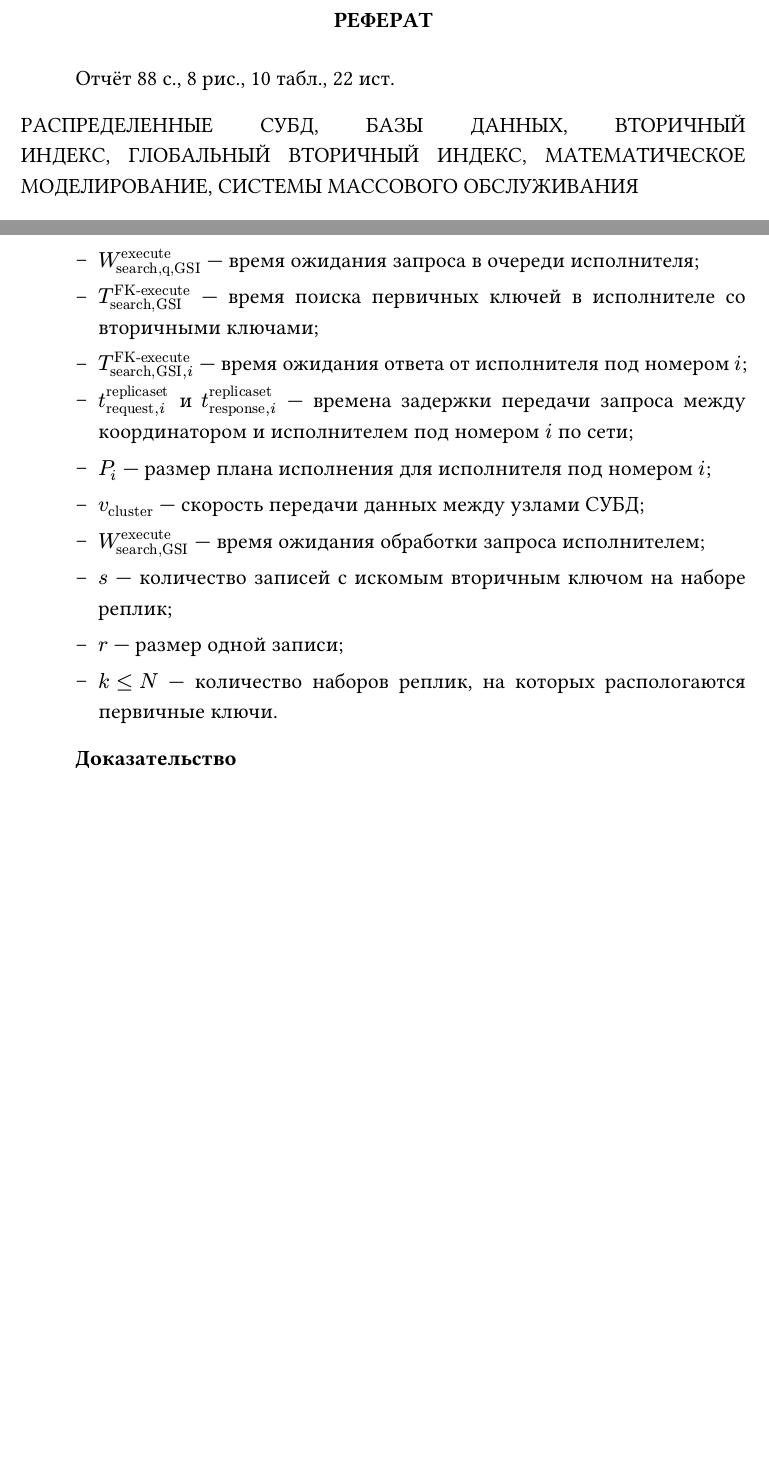
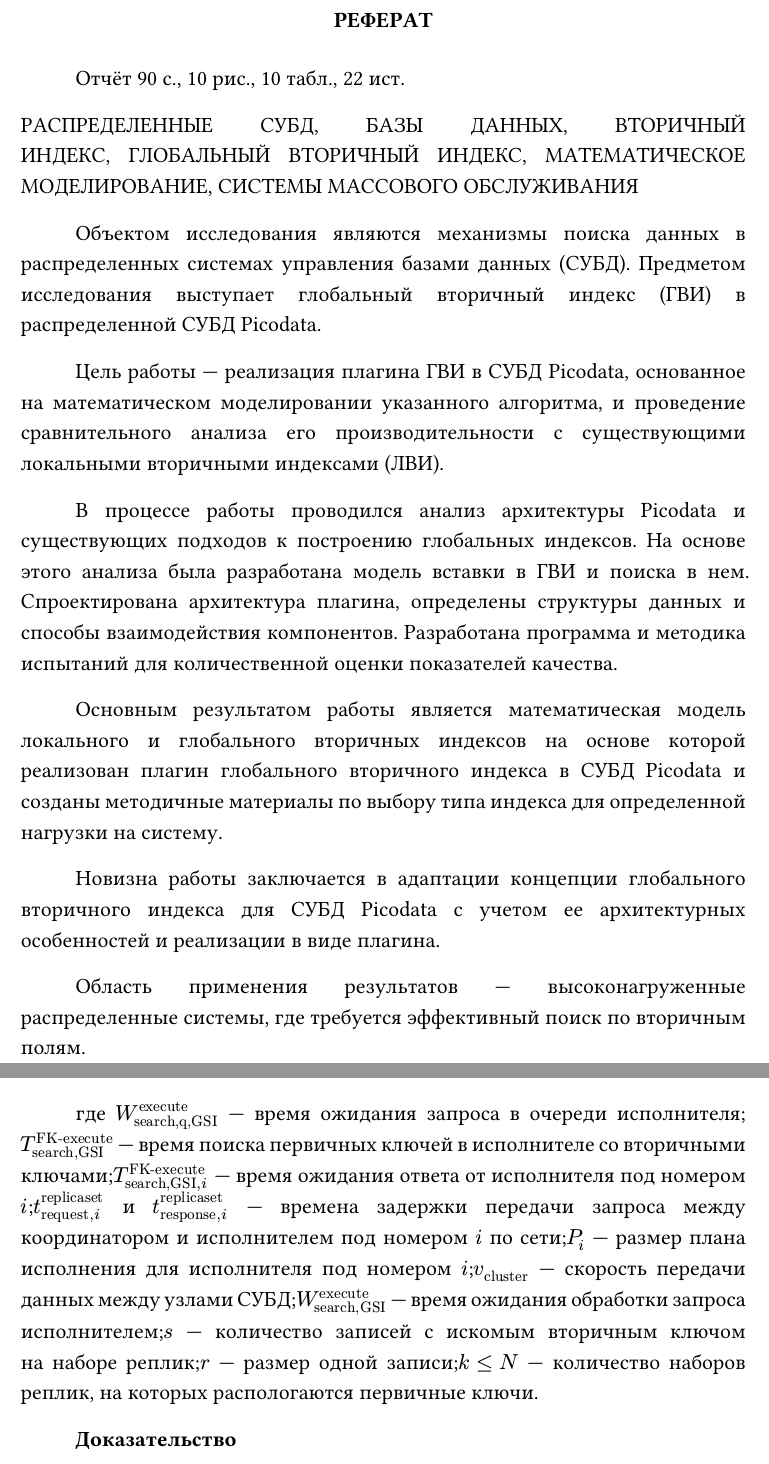
Before and after one commit to vitosotdihaet/pind, a Typst document (main.typ, which reads math-stuff.typ): two parts of pages 2 and 38 of 88 before the commit and two parts of pages 2 and 38 of 90 after it, joined at a grey line, cut so that both start at the same text, the shorter picture padded with empty space. The pictures show the PDF file main.pdf that the author committed with the source.

Commit message:
update math stuff

```diff
--- a/main.typ
+++ b/main.typ
@@ -21,27 +21,27 @@
 #abstract(
   "РАСПРЕДЕЛЕННЫЕ СУБД, БАЗЫ ДАННЫХ, ВТОРИЧНЫЙ ИНДЕКС, ГЛОБАЛЬНЫЙ ВТОРИЧНЫЙ ИНДЕКС, математическое моделирование, системы массового обслуживания",
 )[
-  // Объектом исследования являются механизмы поиска данных в распределенных системах управления базами данных (СУБД). Предметом исследования выступает глобальный вторичный индекс (ГВИ) в распределенной СУБД Picodata.
-
-  // Цель работы — разработка программного обеспечения в виде плагина, добавляющего функционал глобального вторичного индекса в СУБД Picodata, и проведение сравнительного анализа его производительности с существующими локальными вторичными индексами (ЛВИ).
-
-  // В процессе работы проводился анализ архитектуры Picodata и существующих подходов к построению глобальных индексов. На основе этого анализа были разработаны инфологическая модель предметной области и модель процессов функционирования плагина, включающая сценарии поиска, вставки, создания и удаления ГВИ. Спроектирована архитектура плагина, определены структуры данных и способы взаимодействия компонентов. Разработана программа и методика испытаний для количественной оценки показателей качества.
-
-  // Основные результаты работы: спроектирована и реализована архитектура плагина ГВИ; разработаны модели процессов, демонстрирующие потенциальное сокращение сетевых запросов при поиске и неизбежное увеличение стоимости операций записи; составлена программа испытаний для сравнения ГВИ и ЛВИ по ключевым метрикам производительности и надежности.
-
-  // Новизна работы заключается в адаптации концепции глобального вторичного индекса для СУБД Picodata с учетом ее архитектурных особенностей (кооперативная многозадачность, модель потоков) и реализации в виде плагина.
-
-  // Область применения результатов — высоконагруженные распределенные системы, где требуется эффективный поиск по неключевым полям. Результаты работы могут быть использованы администраторами и разработчиками для оптимизации производительности запросов.
+  Объектом исследования являются механизмы поиска данных в распределенных системах управления базами данных (СУБД). Предметом исследования выступает глобальный вторичный индекс (ГВИ) в распределенной СУБД Picodata.
+
+  Цель работы --- реализация плагина ГВИ в СУБД Picodata, основанное на математическом моделировании указанного алгоритма, и проведение сравнительного анализа его производительности с существующими локальными вторичными индексами (ЛВИ).
+
+  В процессе работы проводился анализ архитектуры Picodata и существующих подходов к построению глобальных индексов. На основе этого анализа была разработана модель вставки в ГВИ и поиска в нем. Спроектирована архитектура плагина, определены структуры данных и способы взаимодействия компонентов. Разработана программа и методика испытаний для количественной оценки показателей качества.
+
+  Основным результатом работы является математическая модель локального и глобального вторичных индексов на основе которой реализован плагин глобального вторичного индекса в СУБД Picodata и созданы методичные материалы по выбору типа индекса для определенной нагрузки на систему.
+
+  Новизна работы заключается в адаптации концепции глобального вторичного индекса для СУБД Picodata с учетом ее архитектурных особенностей и реализации в виде плагина.
+
+  Область применения результатов — высоконагруженные распределенные системы, где требуется эффективный поиск по вторичным полям.
 
   // 5.3.2.2 Текст реферата должен отражать:
-  // - объект исследования или разработки;
-  // - цель работы;
-  // - методы или методологию проведения работы;
-  // - результаты работы и их новизну;
-  // - область применения результатов;
-  // - рекомендации по внедрению или итоги внедрения результатов ВКР;
-  // - экономическую эффективность или значимость работы;
-  // - прогнозные предположения о развитии объекта исследования.
+  // - [x] объект исследования или разработки;
+  // - [ ] цель работы;
+  // - [ ] методы или методологию проведения работы;
+  // - [ ] результаты работы и их новизну;
+  // - [ ] область применения результатов;
+  // - [ ] рекомендации по внедрению или итоги внедрения результатов ВКР;
+  // - [ ] экономическую эффективность или значимость работы;
+  // - [ ] прогнозные предположения о развитии объекта исследования.
 
   // Если отчет не содержит сведений по какой-либо из перечисленных структурных частей реферата,
   // то в тексте реферата она опускается, при этом последовательность изложения сохраняется.
@@ -543,15 +543,7 @@ Picodata представляет из себя многопоточное пр
   $
     #time_user = #user_request_time + #query_size / #user_net_speed + #service_time_coordinate + #user_response_time + #result_size / #user_net_speed,
   $ <time_service_search>
-  #aftermath([
-    где:
-  ])
-  - $#user_request_time$ --- время задержки передачи запроса от пользователя к СУБД по сети;
-  - $#query_size$ --- размер пользовательского запроса;
-  - $#user_net_speed$ --- скорость передачи данных между кластером СУБД и пользователем;
-  - $#service_time_coordinate$ --- время ожидания обработки запроса координатором;
-  - $#user_response_time$ --- время задержки передачи результата от СУБД к пользователю по сети;
-  - $#result_size$ --- размер результата запроса.
+  где $#user_request_time$ --- время задержки передачи запроса от пользователя к СУБД по сети; $#query_size$ --- размер пользовательского запроса; $#user_net_speed$ --- скорость передачи данных между кластером СУБД и пользователем; $#service_time_coordinate$ --- время ожидания обработки запроса координатором; $#user_response_time$ --- время задержки передачи результата от СУБД к пользователю по сети; $#result_size$ --- размер результата запроса.
 ] <lemma-user-time>
 
 #proof[
@@ -634,17 +626,7 @@ $ #net_reqs_search_LSI_name = 2 N + 2. $ <lsi-search-net-reqs>
     = #queue_time_execute_search_LSI + max_(#iter_i) [ #time_coordinate_search_LSI_ith ] = #queue_time_execute_search_LSI +\
     + max_(#iter_i) [ #time_coordinate_search_LSI_ith_right_side ],
   $ <time-coordinate-search-LSI>
-  #aftermath([
-    где:
-  ])
-  - $#queue_time_execute_search_LSI$ --- время ожидания запроса в очереди исполнителя;
-  - $#time_coordinate_search_LSI_ith$ --- время ожидания ответа от исполнителя под номером $i$;
-  - $#cluster_request_time_ith$ и $#cluster_response_time_ith$ --- времена задержки передачи запроса между координатором и исполнителем под номером $i$ по сети;
-  - $#exec_plan_size$ --- размер плана исполнения;
-  - $#cluster_net_speed$ --- скорость передачи данных между узлами СУБД;
-  - $#service_time_execute_search_LSI$ --- время ожидания обработки запроса исполнителем;
-  - $#pk_per_fk_cardinality_per_replicaset$ --- количество записей с искомым вторичным ключом на наборе реплик;
-  - $#row_size$ --- размер одной записи.
+  где $#queue_time_execute_search_LSI$ --- время ожидания запроса в очереди исполнителя; $#time_coordinate_search_LSI_ith$ --- время ожидания ответа от исполнителя под номером $i$; $#cluster_request_time_ith$ и $#cluster_response_time_ith$ --- времена задержки передачи запроса между координатором и исполнителем под номером $i$ по сети; $#exec_plan_size$ --- размер плана исполнения; $#cluster_net_speed$ --- скорость передачи данных между узлами СУБД; $#service_time_execute_search_LSI$ --- время ожидания обработки запроса исполнителем; $#pk_per_fk_cardinality_per_replicaset$ --- количество записей с искомым вторичным ключом на наборе реплик; $#row_size$ --- размер одной записи.
 ] <theorem-coordinator-search-in-lsi>
 
 #proof[
@@ -980,19 +962,7 @@ $ 6 <= #net_reqs_search_GSI_name <= 2 k + 4, $ <gsi-search-net-reqs>
     = #queue_time_execute_search_GSI + #time_fk_execute_search_GSI +\
     + max_#iter_i_to_k [ #time_fk_execute_search_GSI_ith_right_side ],
   $
-  #aftermath([
-    где:
-  ])
-  - $#queue_time_execute_search_GSI$ --- время ожидания запроса в очереди исполнителя;
-  - $#time_fk_execute_search_GSI$ --- время поиска первичных ключей в исполнителе со вторичными ключами;
-  - $#time_fk_execute_search_GSI_ith$ --- время ожидания ответа от исполнителя под номером $i$;
-  - $#cluster_request_time_ith$ и $#cluster_response_time_ith$ --- времена задержки передачи запроса между координатором и исполнителем под номером $i$ по сети;
-  - $#exec_plan_size_ith$ --- размер плана исполнения для исполнителя под номером $i$;
-  - $#cluster_net_speed$ --- скорость передачи данных между узлами СУБД;
-  - $#service_time_execute_search_GSI$ --- время ожидания обработки запроса исполнителем;
-  - $#pk_per_fk_cardinality_per_replicaset$ --- количество записей с искомым вторичным ключом на наборе реплик;
-  - $#row_size$ --- размер одной записи;
-  - $k <= #replicaset_count$ --- количество наборов реплик, на которых распологаются первичные ключи.
+  где $#queue_time_execute_search_GSI$ --- время ожидания запроса в очереди исполнителя;$#time_fk_execute_search_GSI$ --- время поиска первичных ключей в исполнителе со вторичными ключами;$#time_fk_execute_search_GSI_ith$ --- время ожидания ответа от исполнителя под номером $i$;$#cluster_request_time_ith$ и $#cluster_response_time_ith$ --- времена задержки передачи запроса между координатором и исполнителем под номером $i$ по сети;$#exec_plan_size_ith$ --- размер плана исполнения для исполнителя под номером $i$;$#cluster_net_speed$ --- скорость передачи данных между узлами СУБД;$#service_time_execute_search_GSI$ --- время ожидания обработки запроса исполнителем;$#pk_per_fk_cardinality_per_replicaset$ --- количество записей с искомым вторичным ключом на наборе реплик;$#row_size$ --- размер одной записи;$k <= #replicaset_count$ --- количество наборов реплик, на которых распологаются первичные ключи.
 ]
 
 #proof[
@@ -1196,12 +1166,7 @@ $
 $
   #time_user_search_GSI - #deterministic_part_of_tus_GSI = #random_part_of_tus_GSI + #random_part_of_tce_GSI + #random_part_of_tfe_GSI,
 $
-#aftermath([
-  где:
-])
-- $#random_part_of_tus_GSI tilde Gamma(2#user_time_k, #user_time_theta)$ --- сетевые задержки между пользователем и координатором;
-- $#random_part_of_tce_GSI tilde Gamma(2#cluster_time_k, #cluster_time_theta)$ --- сетевые задержки между координатором и исполнителем со вторичным ключом;
-- $#random_part_of_tfe_GSI$ --- максимум $k$ независимых одинаково распределённых случайных величин с функцией распределения $F_#random_part_of_tfe_GSI (t)$.
+где $#random_part_of_tus_GSI tilde Gamma(2#user_time_k, #user_time_theta)$ --- сетевые задержки между пользователем и координатором; $#random_part_of_tce_GSI tilde Gamma(2#cluster_time_k, #cluster_time_theta)$ --- сетевые задержки между координатором и исполнителем со вторичным ключом; $#random_part_of_tfe_GSI$ --- максимум $k$ независимых одинаково распределённых случайных величин с функцией распределения $F_#random_part_of_tfe_GSI (t)$.
 
 Обозначим $tau = #timeout - #deterministic_part_of_tus_GSI$. Тогда:
 $
@@ -1245,7 +1210,7 @@ $
 
 Среднее время ожидания заявки в очереди является суммарным временем нахождения заявки во всех очередях, то есть рассчитывается по формуле (@queue-time-total-GSI):
 $
-  #queue_time_total_GSI = 3 #queue_time_execute_search_GSI,
+  #queue_time_total_search_GSI = 3 #queue_time_execute_search_GSI,
 $ <queue-time-total-GSI>
 #aftermath([
   так как сначала заявки ожидает в очереди координатора за $#queue_time_execute_search_LSI$, потом еще столько же в исполнителе с искомым вторичным ключом и еще по столько же параллельно на каждом исполнителе.
@@ -1278,17 +1243,7 @@ $ <queue-time-total-GSI>
     #time_coordinate_update_LSI =\
     = #queue_time_execute_update_LSI + #time_coordinate_update_LSI_ith_right_side,
   $ <time-coordinate-update-LSI>
-  #aftermath([
-    где:
-  ])
-  - $#queue_time_execute_update_LSI$ --- время ожидания запроса в очереди исполнителя;
-  - $#time_coordinate_update_LSI$ --- время ожидания ответа от исполнителя;
-  - $#cluster_request_time$ и $#cluster_response_time$ --- времена задержки передачи запроса между координатором и исполнителем по сети;
-  - $#exec_plan_size$ --- размер плана исполнения;
-  - $#cluster_net_speed$ --- скорость передачи данных между узлами СУБД;
-  - $#service_time_execute_update_LSI$ --- время ожидания обработки запроса исполнителем;
-  - $#pk_per_fk_cardinality_per_replicaset$ --- количество записей с искомым вторичным ключом на наборе реплик;
-  - $#row_size$ --- размер одной записи.
+  где $#queue_time_execute_update_LSI$ --- время ожидания запроса в очереди исполнителя; $#time_coordinate_update_LSI$ --- время ожидания ответа от исполнителя; $#cluster_request_time$ и $#cluster_response_time$ --- времена задержки передачи запроса между координатором и исполнителем по сети; $#exec_plan_size$ --- размер плана исполнения; $#cluster_net_speed$ --- скорость передачи данных между узлами СУБД; $#service_time_execute_update_LSI$ --- время ожидания обработки запроса исполнителем; $#pk_per_fk_cardinality_per_replicaset$ --- количество записей с искомым вторичным ключом на наборе реплик; $#row_size$ --- размер одной записи.
 ]
 
 #proof[
@@ -1487,18 +1442,7 @@ $ <queue-time-total-update-LSI>
     + #time_execute_pk_update_GSI_right_side +\
     + #time_execute_fk_update_GSI_right_side,
   $ <time-coordinate-update-GSI>
-  #aftermath([
-    где:
-  ])
-  - $#queue_time_execute_update_GSI$ --- время ожидания запроса в очереди исполнителя;
-  - $#time_coordinate_pk_update_GSI$ --- время ожидания ответа от исполнителя с первичным ключом;
-  - $#time_coordinate_fk_update_GSI$ --- время ожидания ответа от исполнителя со вторичным ключом;
-  - $#cluster_request_time_pk$ и $#cluster_response_time_pk$ --- времена задержки передачи запроса между координатором и исполнителем с первичным ключом по сети;
-  - $#cluster_request_time_fk$ и $#cluster_response_time_fk$ --- времена задержки передачи запроса между координатором и исполнителем со вторичным ключом по сети;
-  - $#exec_plan_size$ --- размер плана исполнения;
-  - $#cluster_net_speed$ --- скорость передачи данных между узлами СУБД;
-  - $#service_time_execute_pk_update_GSI$ --- время ожидания обработки запроса исполнителем с первичным ключом;
-  - $#service_time_execute_fk_update_GSI$ --- время ожидания обработки запроса исполнителем со вторичным ключом.
+  где $#queue_time_execute_update_GSI$ --- время ожидания запроса в очереди исполнителя; $#time_coordinate_pk_update_GSI$ --- время ожидания ответа от исполнителя с первичным ключом; $#time_coordinate_fk_update_GSI$ --- время ожидания ответа от исполнителя со вторичным ключом; $#cluster_request_time_pk$ и $#cluster_response_time_pk$ --- времена задержки передачи запроса между координатором и исполнителем с первичным ключом по сети; $#cluster_request_time_fk$ и $#cluster_response_time_fk$ --- времена задержки передачи запроса между координатором и исполнителем со вторичным ключом по сети; $#exec_plan_size$ --- размер плана исполнения; $#cluster_net_speed$ --- скорость передачи данных между узлами СУБД; $#service_time_execute_pk_update_GSI$ --- время ожидания обработки запроса исполнителем с первичным ключом; $#service_time_execute_fk_update_GSI$ --- время ожидания обработки запроса исполнителем со вторичным ключом.
 ]
 
 #proof[
--- a/math-stuff.typ
+++ b/math-stuff.typ
@@ -140,7 +139,7 @@
 #let max_intensity_search_GSI = $lambda_"search,GSI"^"max"$
 
 #let load_executor_search_GSI = $rho^"executor"_"search,GSI"$
-#let queue_time_total_GSI = $W^"total"_"search,q,GSI"$
+#let queue_time_total_search_GSI = $W^"total"_"search,q,GSI"$
 
 #let btree_node_jumps_search_GSI = $log_#btree_order #data_cardinality_per_replicaset$
 #let btree_leaf_jumps_search_GSI = $(#pk_per_fk_cardinality_per_replicaset - 1) / #btree_min_keys$
```
Also changed, not shown: main.pdf, main.typ (50 more changed lines), math-stuff.typ (3 more changed lines).
